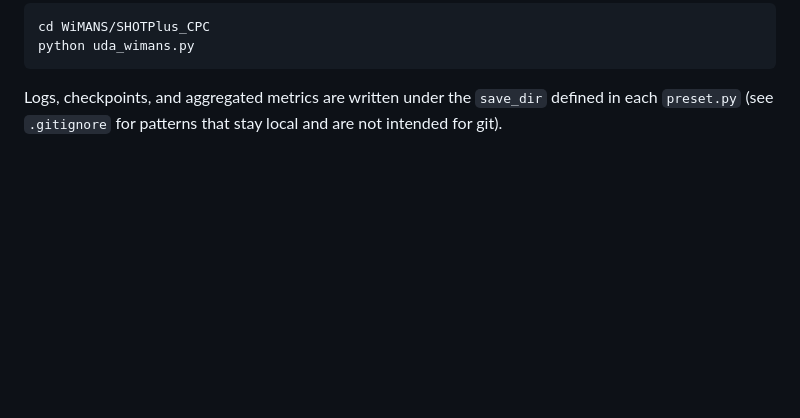
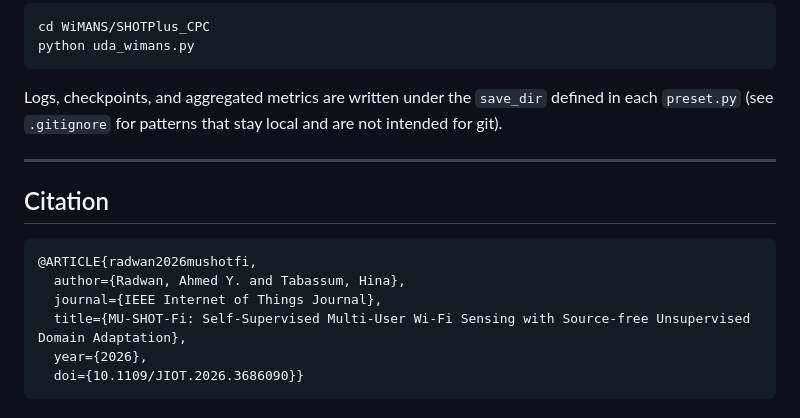
Before and after one commit to AhmedRadwan02/mu-shot-fi, a Markdown page: README.md, the part around the change. Drawn GitHub-style; blank space fills up the shorter version.

````diff
--- a/README.md
+++ b/README.md
@@ -80,3 +80,16 @@ python uda_wimans.py
 ```
 
 Logs, checkpoints, and aggregated metrics are written under the `save_dir` defined in each `preset.py` (see `.gitignore` for patterns that stay local and are not intended for git).
+
+---
+
+## Citation
+
+```
+@ARTICLE{radwan2026mushotfi,
+  author={Radwan, Ahmed Y. and Tabassum, Hina},
+  journal={IEEE Internet of Things Journal},
+  title={MU-SHOT-Fi: Self-Supervised Multi-User Wi-Fi Sensing with Source-free Unsupervised Domain Adaptation},
+  year={2026},
+  doi={10.1109/JIOT.2026.3686090}}
+```
````
